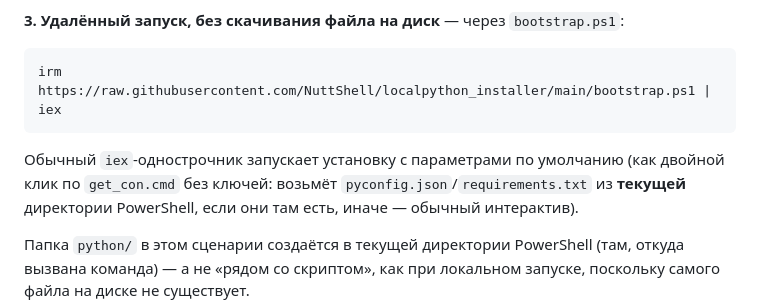
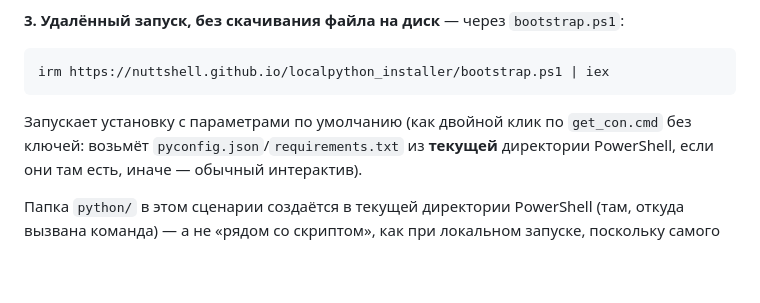
Before and after one commit to NuttShell/localpython_installer, a Markdown page: README.md, the part around the change. GitHub-like rendering; blank space fills up the shorter version.

````diff
--- a/README.md
+++ b/README.md
@@ -99,10 +99,10 @@ get_con.cmd -PyVer 3.14.1 -Arch amd64
 **3. Удалённый запуск, без скачивания файла на диск** — через `bootstrap.ps1`:
 
 ```powershell
-irm https://raw.githubusercontent.com/NuttShell/localpython_installer/main/bootstrap.ps1 | iex
+irm https://nuttshell.github.io/localpython_installer/bootstrap.ps1 | iex
 ```
 
-Обычный `iex`-однострочник запускает установку с параметрами по умолчанию (как двойной клик по
+Запускает установку с параметрами по умолчанию (как двойной клик по
 `get_con.cmd` без ключей: возьмёт `pyconfig.json`/`requirements.txt` из **текущей** директории
 PowerShell, если они там есть, иначе — обычный интерактив).
 
````
